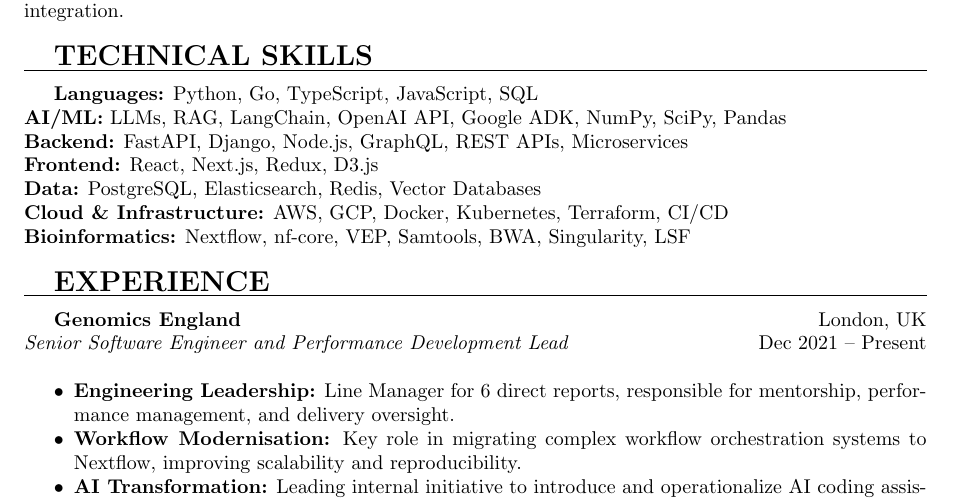
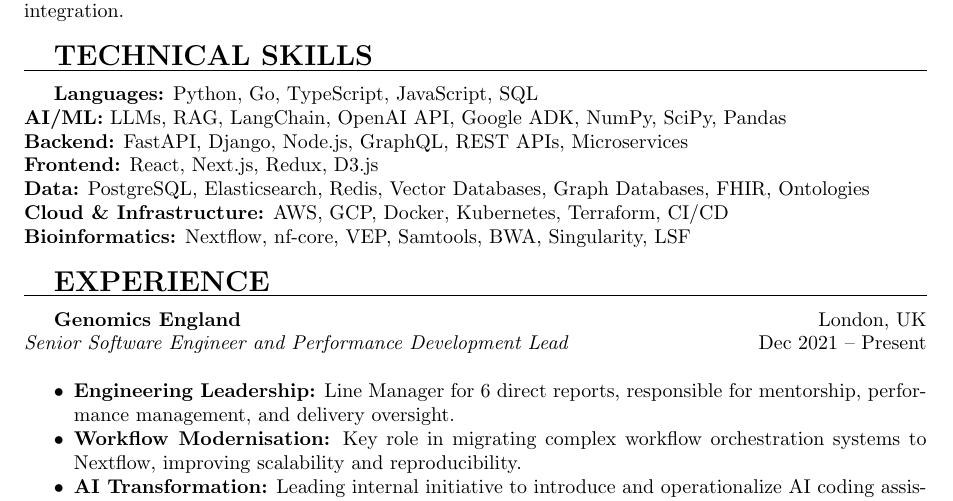
Before and after one commit to timini/cv, a LaTeX CV (cv.tex): part of page 1 of 3, cut so that both start at the same text. Compiled offline with pdfLaTeX.

Commit message:
Add graph databases, FHIR, and ontologies to skills
Co-Authored-By: Claude Opus 4.5 <noreply@anthropic.com>

```diff
--- a/cv.tex
+++ b/cv.tex
@@ -39,7 +39,7 @@
 \textbf{AI/ML:} LLMs, RAG, LangChain, OpenAI API, Google ADK, NumPy, SciPy, Pandas \\
 \textbf{Backend:} FastAPI, Django, Node.js, GraphQL, REST APIs, Microservices \\
 \textbf{Frontend:} React, Next.js, Redux, D3.js \\
-\textbf{Data:} PostgreSQL, Elasticsearch, Redis, Vector Databases \\
+\textbf{Data:} PostgreSQL, Elasticsearch, Redis, Vector Databases, Graph Databases, FHIR, Ontologies \\
 \textbf{Cloud \& Infrastructure:} AWS, GCP, Docker, Kubernetes, Terraform, CI/CD \\
 \textbf{Bioinformatics:} Nextflow, nf-core, VEP, Samtools, BWA, Singularity, LSF
 
```
Also changed, not shown: cv.pdf.
